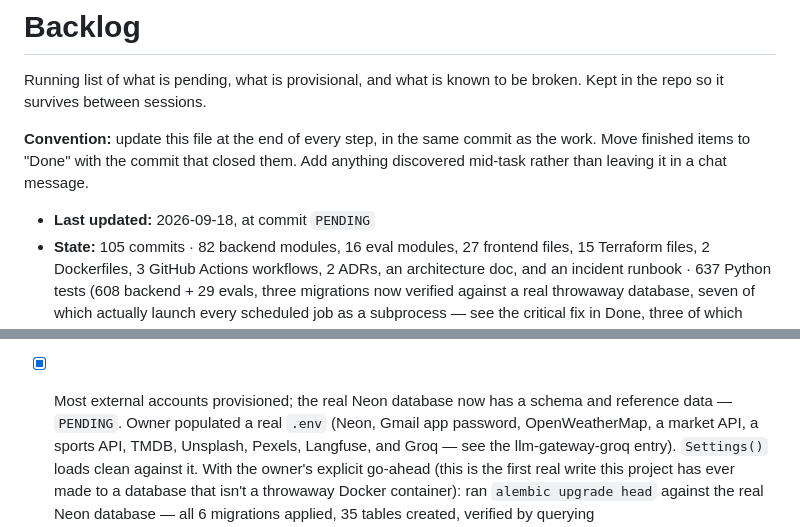
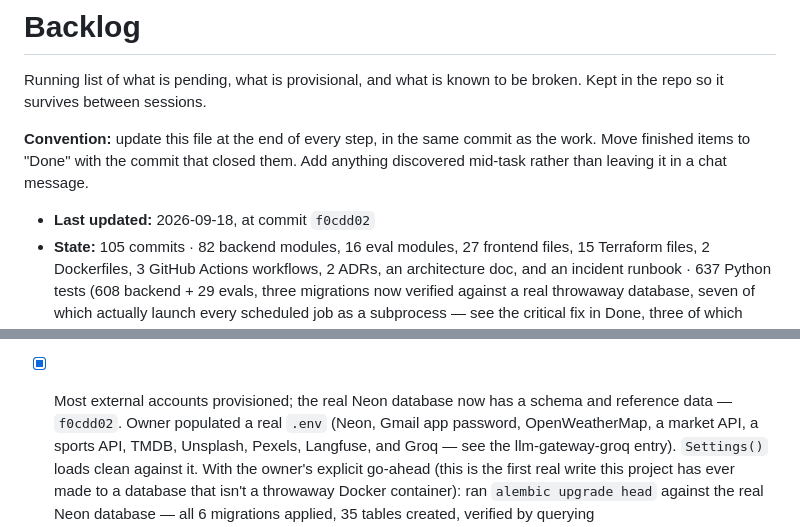
Before and after one commit to gurpreetmattu/the-morning-mosaic, a Markdown page: docs/BACKLOG.md, 2 parts joined by grey strips. GitHub-like rendering.

Commit message:
Record the closing commit and refresh the backlog header
Co-Authored-By: Claude Sonnet 5 <noreply@anthropic.com>

```diff
--- a/docs/BACKLOG.md
+++ b/docs/BACKLOG.md
@@ -7,7 +7,7 @@ broken. Kept in the repo so it survives between sessions.
 as the work. Move finished items to "Done" with the commit that closed them.
 Add anything discovered mid-task rather than leaving it in a chat message.
 
-- **Last updated:** 2026-09-18, at commit `PENDING`
+- **Last updated:** 2026-09-18, at commit `f0cdd02`
 - **State:** 105 commits · 82 backend modules, 16 eval modules, 27 frontend files, 15 Terraform
   files, 2 Dockerfiles, 3 GitHub Actions workflows, 2 ADRs, an architecture doc, and an incident
   runbook · 637 Python tests (608 backend + 29 evals, three migrations now verified against a real
@@ -910,7 +910,7 @@ noticing the count was wrong.)
       silently left inconsistent; removing "orchestrator" from `AgentKey`
       itself is a separate, larger cleanup, not folded into this one.
 - [x] Most external accounts provisioned; the real Neon database now has a
-      schema and reference data — `PENDING`. Owner populated a real `.env`
+      schema and reference data — `f0cdd02`. Owner populated a real `.env`
       (Neon, Gmail app password, OpenWeatherMap, a market API, a sports
       API, TMDB, Unsplash, Pexels, Langfuse, and Groq — see the
       llm-gateway-groq entry). `Settings()` loads clean against it.
```
